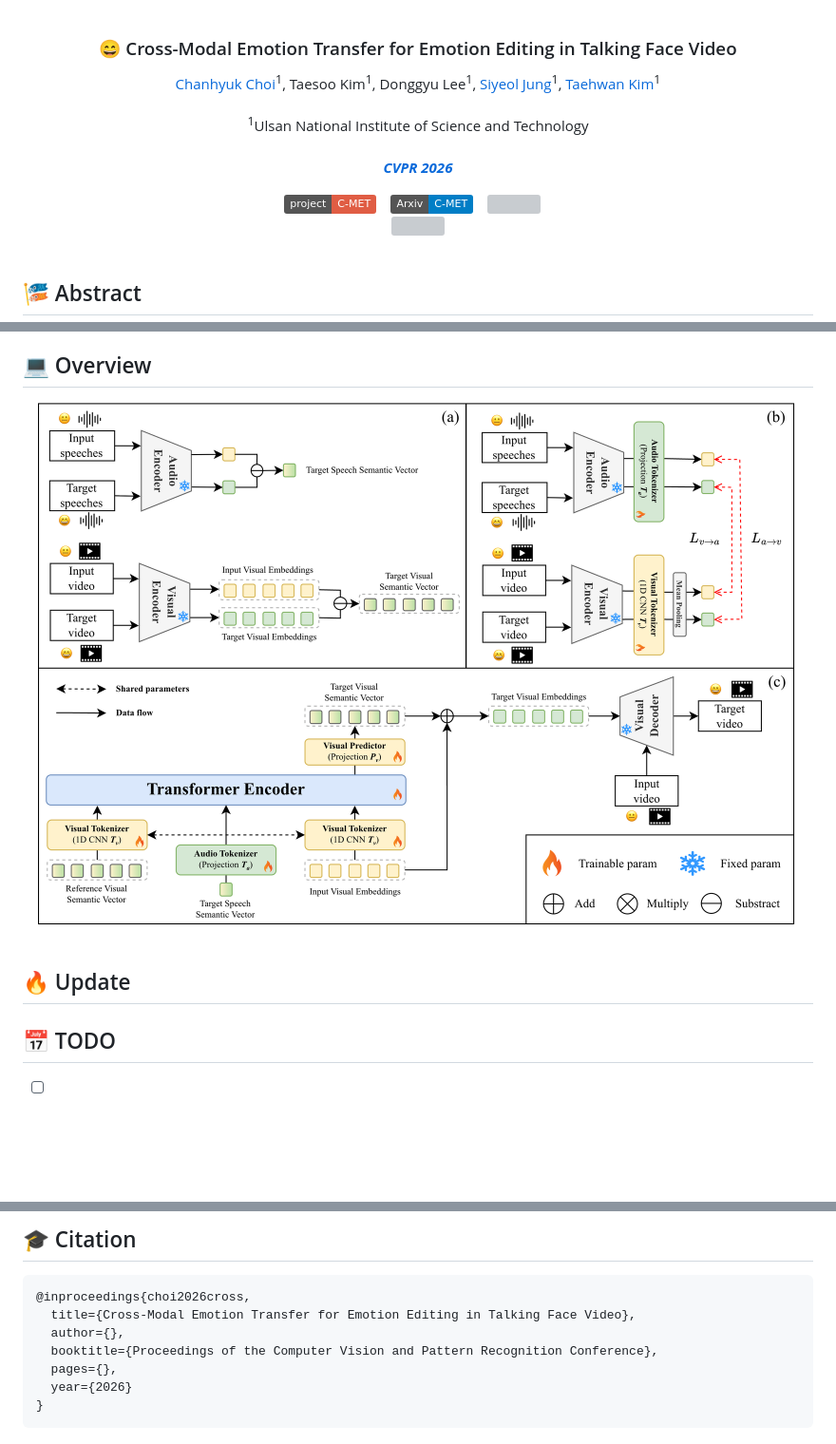
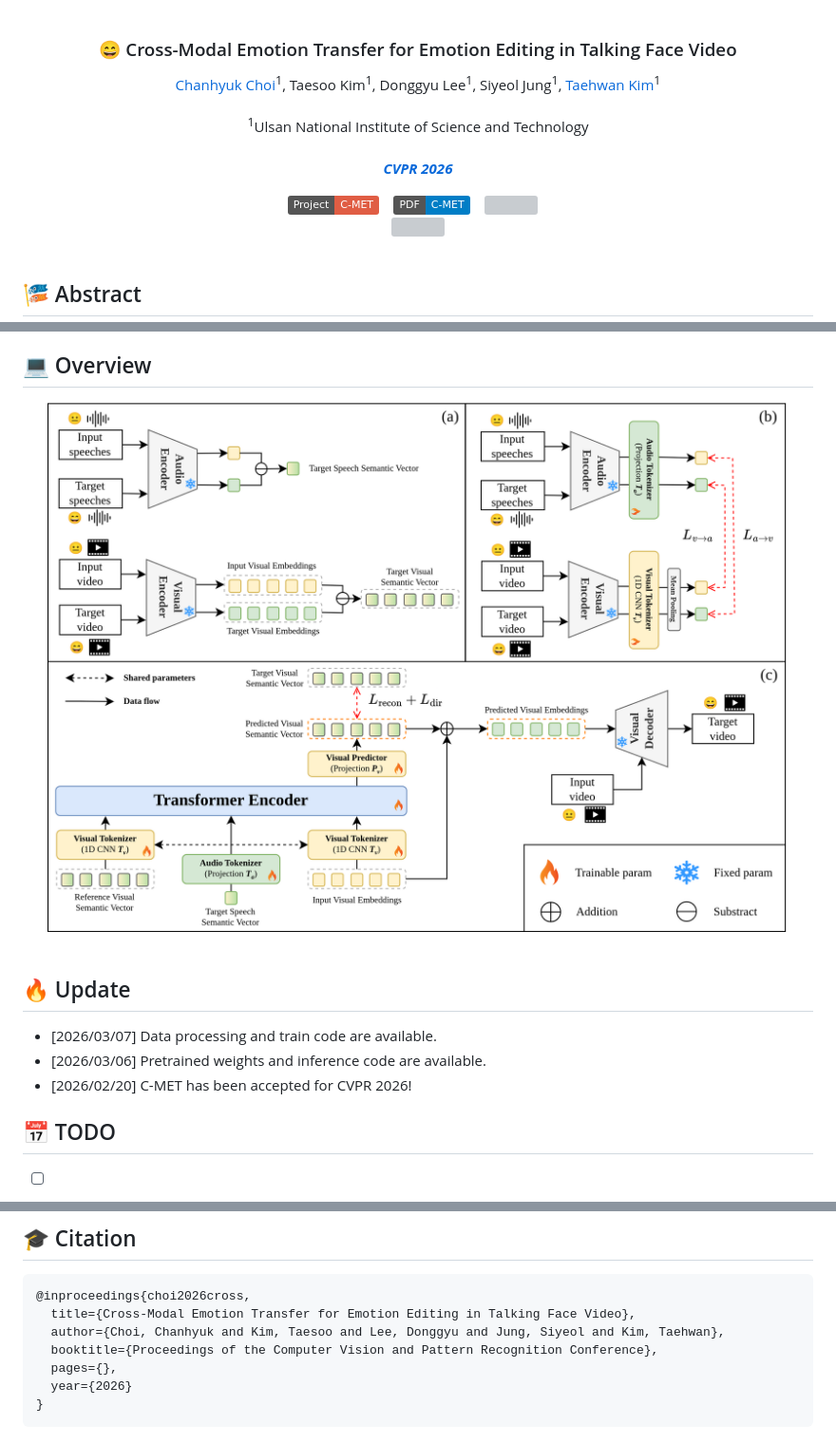
Before and after one commit to ChanHyeok-Choi/C-MET, a Markdown page: README.md, 3 parts joined by grey strips. Shown at 95% size. Drawn GitHub-style; pictures changed too: asset/cmet.png (added), asset/main_method.png (deleted); badges without logos; blank space fills up the shorter version; grey boxes are pictures that could not be loaded.

Commit message:
fix figure

````diff
--- a/README.md
+++ b/README.md
@@ -16,8 +16,8 @@
 </p>
 
 <div align="center">
-  <a href=""><img src="https://img.shields.io/badge/project-C--MET-red"></a> &ensp;
-  <a href=""><img src="https://img.shields.io/badge/Arxiv-C--MET-blue"></a> &ensp;
+  <a href=""><img src="https://img.shields.io/badge/Project-C--MET-red"></a> &ensp;
+  <a href=""><img src="https://img.shields.io/badge/PDF-C--MET-blue"></a> &ensp;
   <a href="https://github.com/chanhyeok-choi/C-MET"><img src="https://img.shields.io/github/stars/chanhyeok-choi/C-MET?style=social"></a> &ensp;
 </div>
 
@@ -35,13 +35,18 @@ Talking face generation has gained significant attention as a core application o
 Audio-based methods can leverage emotionally rich speech signals—and even benefit from expressive text-to-speech (TTS) synthesis—but they fail to express the target emotions because emotions and linguistic contents are entangled in emotional speeches. Images-based methods, on the other hand, rely on target reference images to guide emotion transfer, yet they require high-quality frontal views and face challenges in acquiring reference data for extended emotions (e.g., sarcasm). To address these challenges, we propose <strong>Cross-Modal Emotion Transfer (C-MET)</strong>, a novel approach that generates facial expressions based on speeches by modeling emotion semantic vectors between speech and visual feature spaces. C-MET leverages a large-scale pretrained audio encoder and a disentangled facial expression encoder to learn emotion semantic vectors that represent the difference between two different emotional embeddings across modalities.Extensive experiments on the MEAD and CREMA-D datasets demonstrate that our method improves emotion accuracy by 14\% over state-of-the-art methods, while generating expressive talking face videos—even for unseen extended emotions.
 ## 💻 Overview
 <div align="center">
-  <img src="asset/main_method.png" width="800" ></img>
+  <img src="asset/cmet.png" width="800" ></img>
   <br>
 </div>
 <br>
 
 
 ## 🔥 Update
+
+- [2026/03/07] Data processing and train code are available.
+- [2026/03/06] Pretrained weights and inference code are available.
+- [2026/02/20] C-MET has been accepted for CVPR 2026!
+<!-- - [2026/03/06] [Arxiv](https://arxiv.com/) is avaiable. -->
 
 ## 📅 TODO
 
@@ -232,7 +237,7 @@ Here are some examples:
 ```
 @inproceedings{choi2026cross,
   title={Cross-Modal Emotion Transfer for Emotion Editing in Talking Face Video},
-  author={},
+  author={Choi, Chanhyuk and Kim, Taesoo and Lee, Donggyu and Jung, Siyeol and Kim, Taehwan},
   booktitle={Proceedings of the Computer Vision and Pattern Recognition Conference},
   pages={},
   year={2026}
````
Also changed, not shown: other parts of README.md (+1 -1 lines).
